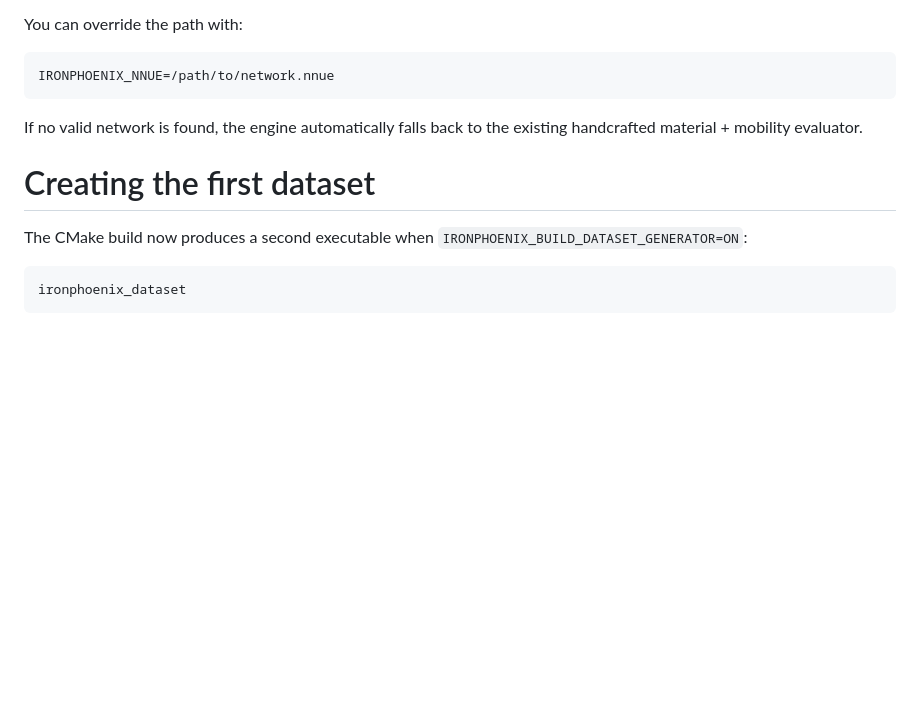
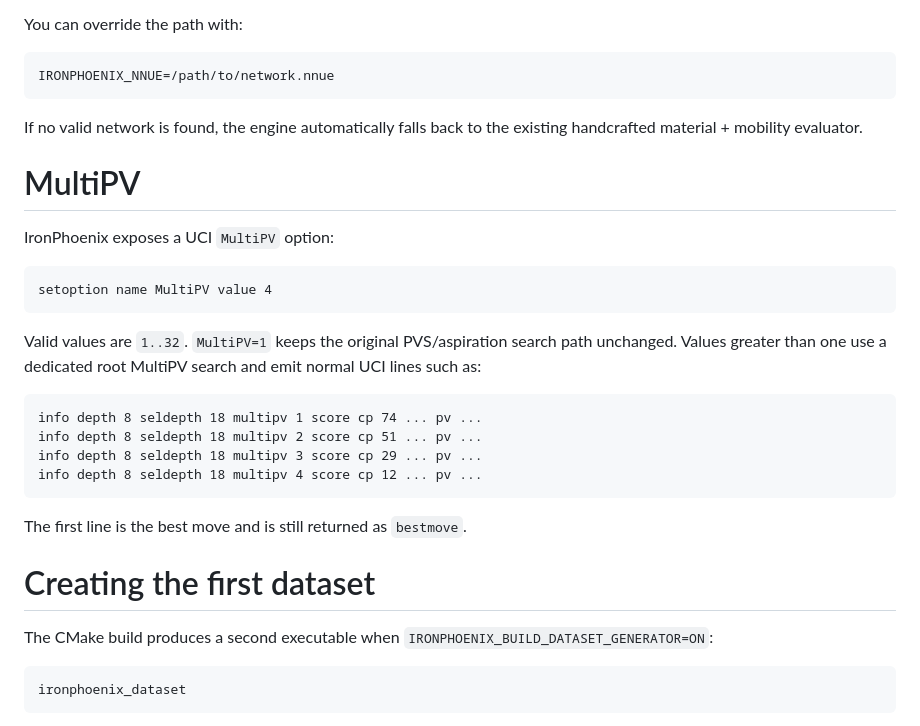
Before and after one commit to KnightStackSys/IronPhoenix, a Markdown page: nnue/README.md, the part around one of its changes. Drawn GitHub-style; blank space fills up the shorter version.

````diff
--- a/nnue/README.md
+++ b/nnue/README.md
@@ -40,9 +40,28 @@ IRONPHOENIX_NNUE=/path/to/network.nnue
 
 If no valid network is found, the engine automatically falls back to the existing handcrafted material + mobility evaluator.
 
+# MultiPV
+
+IronPhoenix exposes a UCI `MultiPV` option:
+
+```text
+setoption name MultiPV value 4
+```
+
+Valid values are `1..32`. `MultiPV=1` keeps the original PVS/aspiration search path unchanged. Values greater than one use a dedicated root MultiPV search and emit normal UCI lines such as:
+
+```text
+info depth 8 seldepth 18 multipv 1 score cp 74 ... pv ...
+info depth 8 seldepth 18 multipv 2 score cp 51 ... pv ...
+info depth 8 seldepth 18 multipv 3 score cp 29 ... pv ...
+info depth 8 seldepth 18 multipv 4 score cp 12 ... pv ...
+```
+
+The first line is the best move and is still returned as `bestmove`.
+
 # Creating the first dataset
 
-The CMake build now produces a second executable when `IRONPHOENIX_BUILD_DATASET_GENERATOR=ON`:
+The CMake build produces a second executable when `IRONPHOENIX_BUILD_DATASET_GENERATOR=ON`:
 
 ```text
 ironphoenix_dataset
````
Also changed, not shown: other parts of nnue/README.md (+70 -18 lines).
